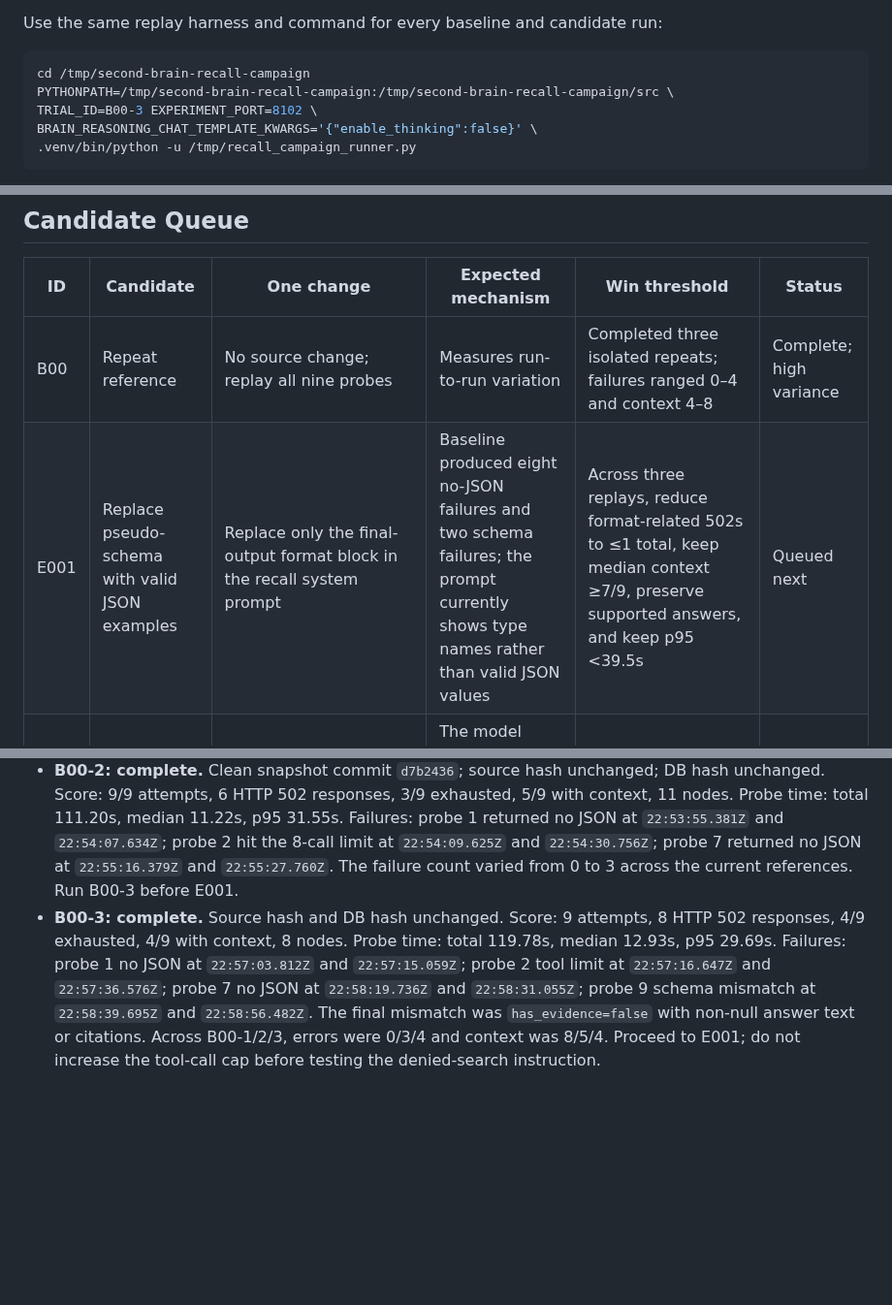
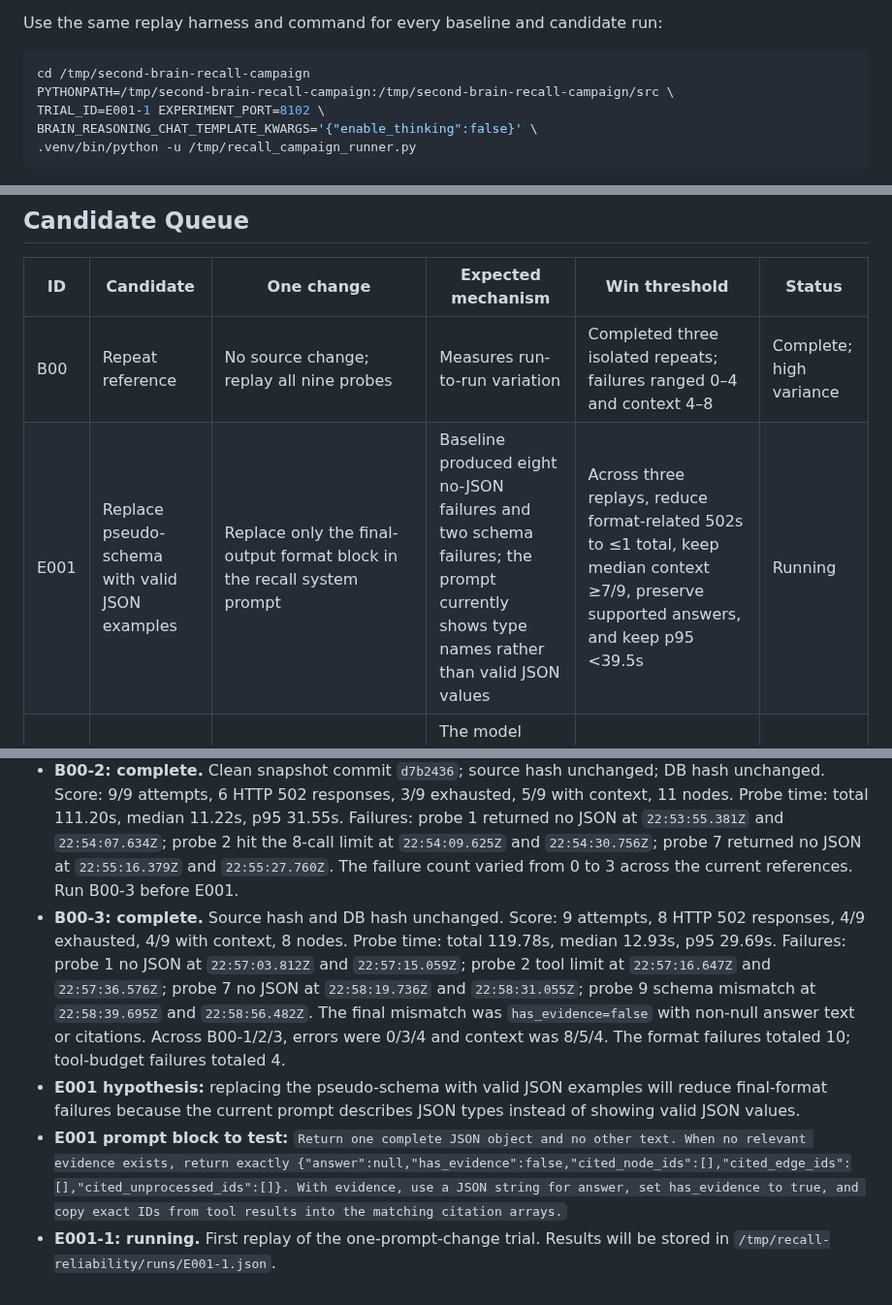
Before and after one commit to alennartz/second-brain, a Markdown page: experiments/RECALL_RELIABILITY.md, 3 parts joined by grey strips. Shown at 97% size. GitHub-like rendering; blank space fills up the shorter version.

Commit message:
docs: define recall format prompt trial

````diff
--- a/experiments/RECALL_RELIABILITY.md
+++ b/experiments/RECALL_RELIABILITY.md
@@ -62,7 +62,7 @@ Use the same replay harness and command for every baseline and candidate run:
 ```bash
 cd /tmp/second-brain-recall-campaign
 PYTHONPATH=/tmp/second-brain-recall-campaign:/tmp/second-brain-recall-campaign/src \
-TRIAL_ID=B00-3 EXPERIMENT_PORT=8102 \
+TRIAL_ID=E001-1 EXPERIMENT_PORT=8102 \
 BRAIN_REASONING_CHAT_TEMPLATE_KWARGS='{"enable_thinking":false}' \
 .venv/bin/python -u /tmp/recall_campaign_runner.py
 ```
@@ -74,7 +74,7 @@ The runner writes each trial result and both logs under `/tmp/recall-reliability
 | ID | Candidate | One change | Expected mechanism | Win threshold | Status |
 |---|---|---|---|---|---|
 | B00 | Repeat reference | No source change; replay all nine probes | Measures run-to-run variation | Completed three isolated repeats; failures ranged 0–4 and context 4–8 | Complete; high variance |
-| E001 | Replace pseudo-schema with valid JSON examples | Replace only the final-output format block in the recall system prompt | Baseline produced eight no-JSON failures and two schema failures; the prompt currently shows type names rather than valid JSON values | Across three replays, reduce format-related 502s to ≤1 total, keep median context ≥7/9, preserve supported answers, and keep p95 <39.5s | Queued next |
+| E001 | Replace pseudo-schema with valid JSON examples | Replace only the final-output format block in the recall system prompt | Baseline produced eight no-JSON failures and two schema failures; the prompt currently shows type names rather than valid JSON values | Across three replays, reduce format-related 502s to ≤1 total, keep median context ≥7/9, preserve supported answers, and keep p95 <39.5s | Running |
 | E002 | Stop after a denied search | Change only the `search_knowledge` budget/duplicate response instruction to require immediate final JSON | The model called search again after `search_skipped reason=budget`, then exceeded the eight-call limit | Across three replays, no tool-budget 502s; no context or quality veto | Queued if E001 leaves tool overruns |
 | E003 | Normalize no-evidence output | For `has_evidence=false`, discard model answer text and citations instead of rejecting the whole output | One probe produced valid JSON that failed the no-evidence consistency validator | Remove that schema 502 without returning model claims or context; no other failure increase | Queued if E001 leaves this mismatch |
 | E004 | Raise total tool-call cap | `RECALL_TOOL_CALL_LIMIT`: 8 → 9 | A ninth call exceeded the current limit, but it followed repeated denied searches | Test only if E002 does not stop the denied-call loop; no extra tool-budget failures or quality loss | Deferred |
@@ -89,4 +89,7 @@ The runner writes each trial result and both logs under `/tmp/recall-reliability
 - **B00-1: complete.** Clean snapshot commit `890e465`; recall source SHA-256 `22bac9af8293ff1941acf7126cc2b7a372e23f608361d985228e38f57cd463b0`. Measured replay: `2026-10-23T22:48:46Z`–`2026-10-23T22:50:37Z`, 111.03s. Score: 9/9 HTTP 200, 8/9 with context, 0 exhausted probes, 21 nodes, 0 HTTP 5xx, 12 malformed edge IDs filtered. Probe time: total 105.57s, median 11.39s, p95 20.57s. DB hash was unchanged. Manual review found no unsupported Apollo–Renaissance claim. Compared with the initial reference (2 failed probes), the failure count varied by two, so run B00-2 before E001.
 - **B00-1 metadata correction:** the initial artifact timestamp and commit came from failed preflight attempts, not the successful replay. Corrected the artifact using its monotonic replay duration. The measured start is `2026-10-23T22:48:46Z`; execution commit `890e465`; runner SHA-256 `980a34ffef41037e8fb399ca53b47858a53abe679c8845d9c20e3dc61d954319`.
 - **B00-2: complete.** Clean snapshot commit `d7b2436`; source hash unchanged; DB hash unchanged. Score: 9/9 attempts, 6 HTTP 502 responses, 3/9 exhausted, 5/9 with context, 11 nodes. Probe time: total 111.20s, median 11.22s, p95 31.55s. Failures: probe 1 returned no JSON at `22:53:55.381Z` and `22:54:07.634Z`; probe 2 hit the 8-call limit at `22:54:09.625Z` and `22:54:30.756Z`; probe 7 returned no JSON at `22:55:16.379Z` and `22:55:27.760Z`. The failure count varied from 0 to 3 across the current references. Run B00-3 before E001.
-- **B00-3: complete.** Source hash and DB hash unchanged. Score: 9 attempts, 8 HTTP 502 responses, 4/9 exhausted, 4/9 with context, 8 nodes. Probe time: total 119.78s, median 12.93s, p95 29.69s. Failures: probe 1 no JSON at `22:57:03.812Z` and `22:57:15.059Z`; probe 2 tool limit at `22:57:16.647Z` and `22:57:36.576Z`; probe 7 no JSON at `22:58:19.736Z` and `22:58:31.055Z`; probe 9 schema mismatch at `22:58:39.695Z` and `22:58:56.482Z`. The final mismatch was `has_evidence=false` with non-null answer text or citations. Across B00-1/2/3, errors were 0/3/4 and context was 8/5/4. Proceed to E001; do not increase the tool-call cap before testing the denied-search instruction.
+- **B00-3: complete.** Source hash and DB hash unchanged. Score: 9 attempts, 8 HTTP 502 responses, 4/9 exhausted, 4/9 with context, 8 nodes. Probe time: total 119.78s, median 12.93s, p95 29.69s. Failures: probe 1 no JSON at `22:57:03.812Z` and `22:57:15.059Z`; probe 2 tool limit at `22:57:16.647Z` and `22:57:36.576Z`; probe 7 no JSON at `22:58:19.736Z` and `22:58:31.055Z`; probe 9 schema mismatch at `22:58:39.695Z` and `22:58:56.482Z`. The final mismatch was `has_evidence=false` with non-null answer text or citations. Across B00-1/2/3, errors were 0/3/4 and context was 8/5/4. The format failures totaled 10; tool-budget failures totaled 4.
+- **E001 hypothesis:** replacing the pseudo-schema with valid JSON examples will reduce final-format failures because the current prompt describes JSON types instead of showing valid JSON values.
+- **E001 prompt block to test:** `Return one complete JSON object and no other text. When no relevant evidence exists, return exactly {"answer":null,"has_evidence":false,"cited_node_ids":[],"cited_edge_ids":[],"cited_unprocessed_ids":[]}. With evidence, use a JSON string for answer, set has_evidence to true, and copy exact IDs from tool results into the matching citation arrays.`
+- **E001-1: running.** First replay of the one-prompt-change trial. Results will be stored in `/tmp/recall-reliability/runs/E001-1.json`.
````
